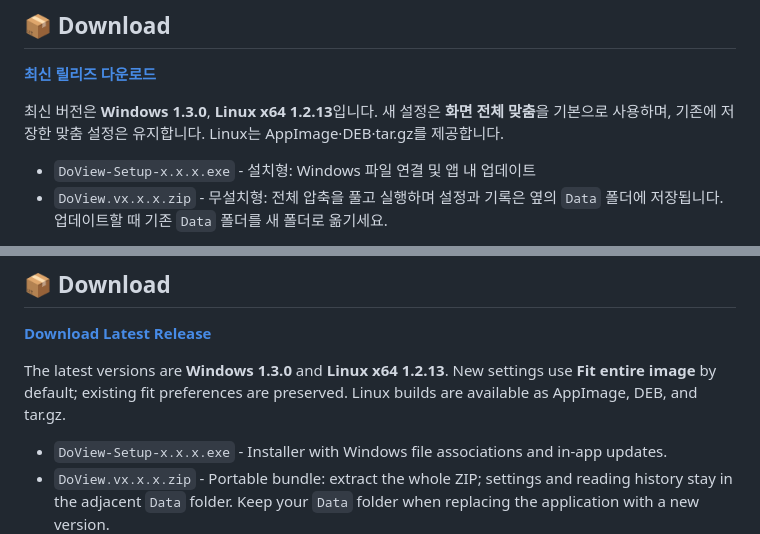
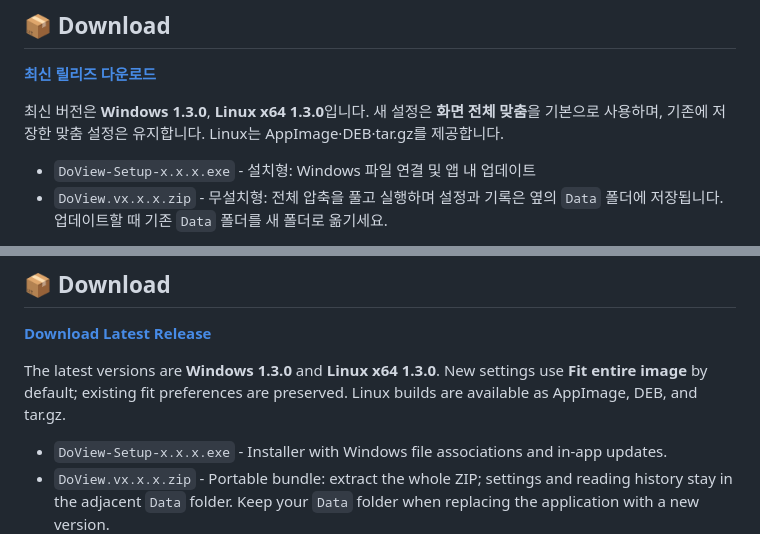
Before and after one commit to DoView1/DoView-release, a Markdown page: README.md, 2 parts joined by grey strips. Rendered like a GitHub page.

Commit message:
Document Linux 1.3.0 packages [skip ci]

```diff
--- a/README.md
+++ b/README.md
@@ -31,7 +31,7 @@
 
 [**최신 릴리즈 다운로드**](https://github.com/DoView1/DoView-release/releases/latest)
 
-최신 버전은 **Windows 1.3.0**, **Linux x64 1.2.13**입니다. 새 설정은 **화면 전체 맞춤**을 기본으로 사용하며, 기존에 저장한 맞춤 설정은 유지합니다. Linux는 AppImage·DEB·tar.gz를 제공합니다.
+최신 버전은 **Windows 1.3.0**, **Linux x64 1.3.0**입니다. 새 설정은 **화면 전체 맞춤**을 기본으로 사용하며, 기존에 저장한 맞춤 설정은 유지합니다. Linux는 AppImage·DEB·tar.gz를 제공합니다.
 
 - `DoView-Setup-x.x.x.exe` - 설치형: Windows 파일 연결 및 앱 내 업데이트
 - `DoView.vx.x.x.zip` - 무설치형: 전체 압축을 풀고 실행하며 설정과 기록은 옆의 `Data` 폴더에 저장됩니다. 업데이트할 때 기존 `Data` 폴더를 새 폴더로 옮기세요.
@@ -88,7 +88,7 @@ DoView License - 자유로운 사용 및 재배포 허용 (상업적 이용 포
 
 [**Download Latest Release**](https://github.com/DoView1/DoView-release/releases/latest)
 
-The latest versions are **Windows 1.3.0** and **Linux x64 1.2.13**. New settings use **Fit entire image** by default; existing fit preferences are preserved. Linux builds are available as AppImage, DEB, and tar.gz.
+The latest versions are **Windows 1.3.0** and **Linux x64 1.3.0**. New settings use **Fit entire image** by default; existing fit preferences are preserved. Linux builds are available as AppImage, DEB, and tar.gz.
 
 - `DoView-Setup-x.x.x.exe` - Installer with Windows file associations and in-app updates.
 - `DoView.vx.x.x.zip` - Portable bundle: extract the whole ZIP; settings and reading history stay in the adjacent `Data` folder. Keep your `Data` folder when replacing the application with a new version.
```
